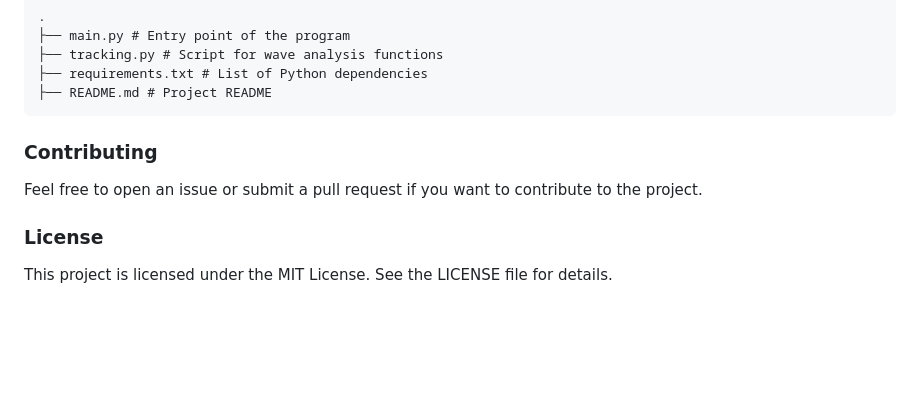
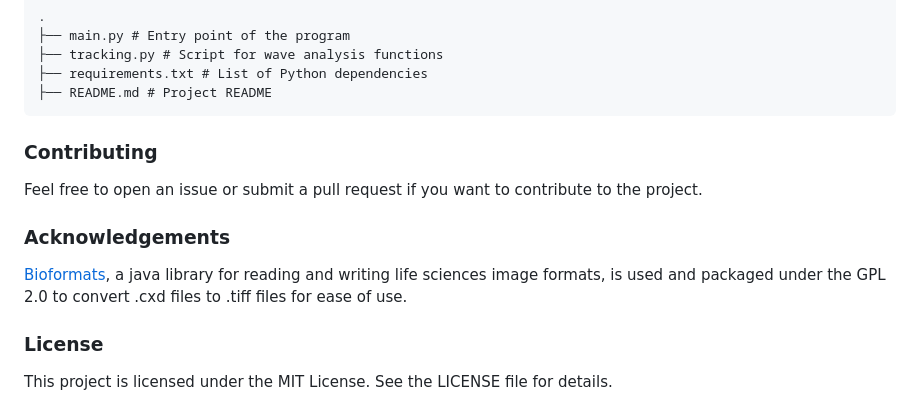
Before and after one commit to MECHANO3B-I-OLOGY/SFA_FECO_analyzer, a Markdown page: readme.md, the part around the change. GitHub-like rendering; blank space fills up the shorter version.

```diff
--- a/readme.md
+++ b/readme.md
@@ -145,6 +145,10 @@ Tkinter: Used for UI
 
 Feel free to open an issue or submit a pull request if you want to contribute to the project.
 
+### Acknowledgements
+
+[Bioformats](https://github.com/ome/bioformats?tab=readme-ov-file), a java library for reading and writing life sciences image formats, is used and packaged under the GPL 2.0 to convert .cxd files to .tiff files for ease of use.
+
 ### License
 
 This project is licensed under the MIT License. See the LICENSE file for details.
```
